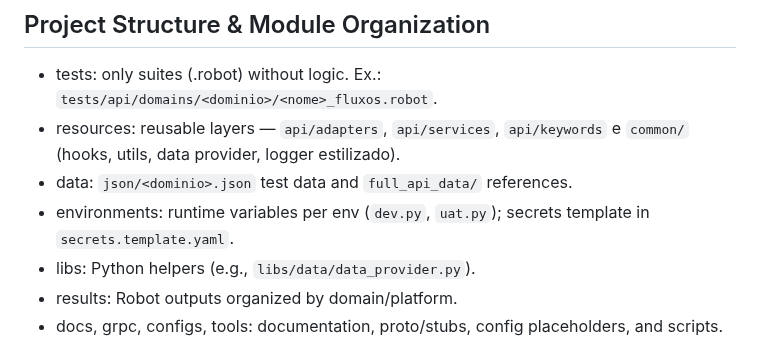
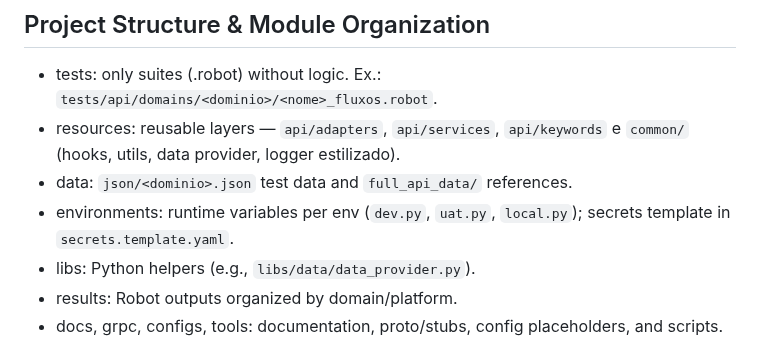
Before and after one commit to VoltHertz/framework-robot-unificado, a Markdown page: AGENTS.md, the part around the change. Rendered like a GitHub page.

```diff
--- a/AGENTS.md
+++ b/AGENTS.md
@@ -11,7 +11,7 @@
 - tests: only suites (.robot) without logic. Ex.: `tests/api/domains/<dominio>/<nome>_fluxos.robot`.
 - resources: reusable layers — `api/adapters`, `api/services`, `api/keywords` e `common/` (hooks, utils, data provider, logger estilizado).
 - data: `json/<dominio>.json` test data and `full_api_data/` references.
-- environments: runtime variables per env (`dev.py`, `uat.py`); secrets template in `secrets.template.yaml`.
+- environments: runtime variables per env (`dev.py`, `uat.py`, `local.py`); secrets template in `secrets.template.yaml`.
 - libs: Python helpers (e.g., `libs/data/data_provider.py`).
 - results: Robot outputs organized by domain/platform.
 - docs, grpc, configs, tools: documentation, proto/stubs, config placeholders, and scripts.
```
Also changed, not shown: README.md (+2 -0 lines).
